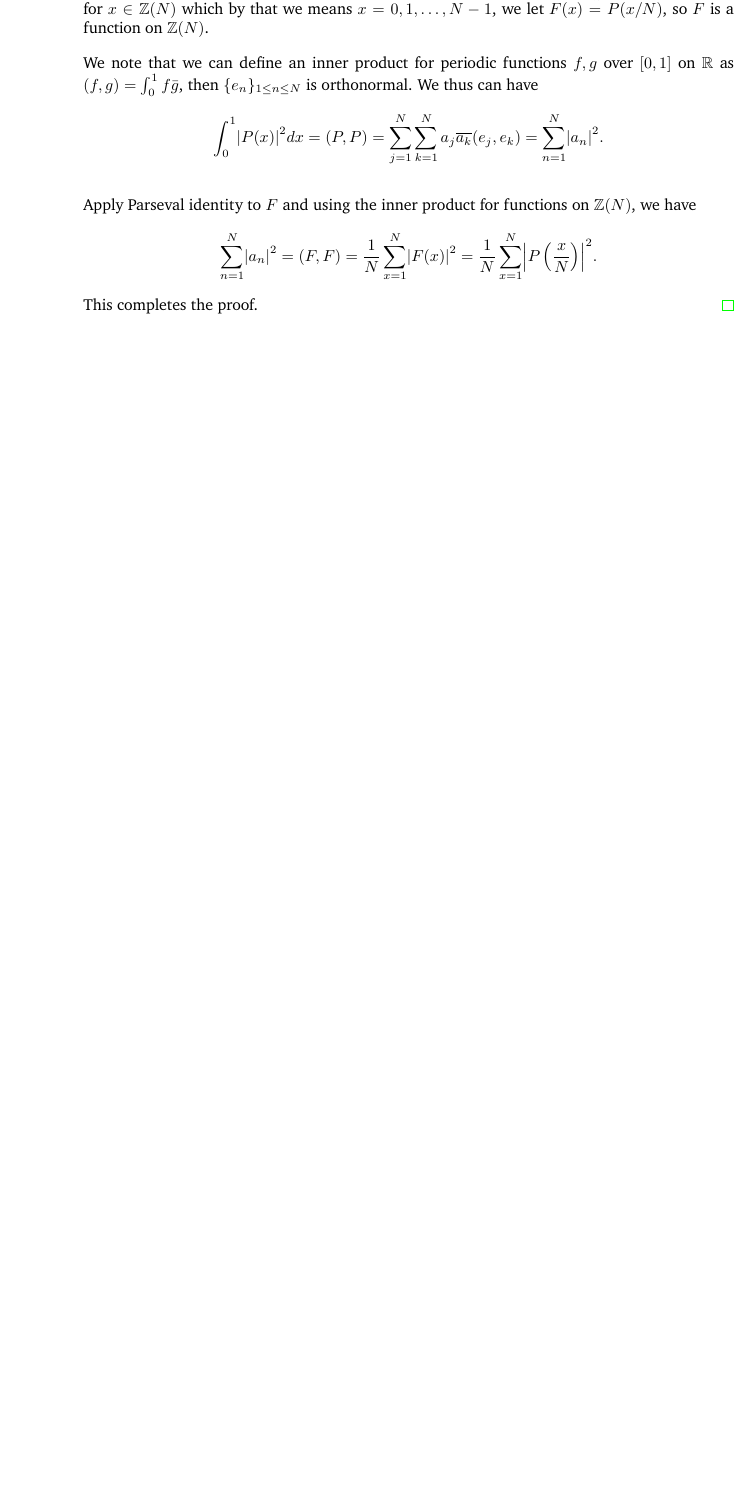
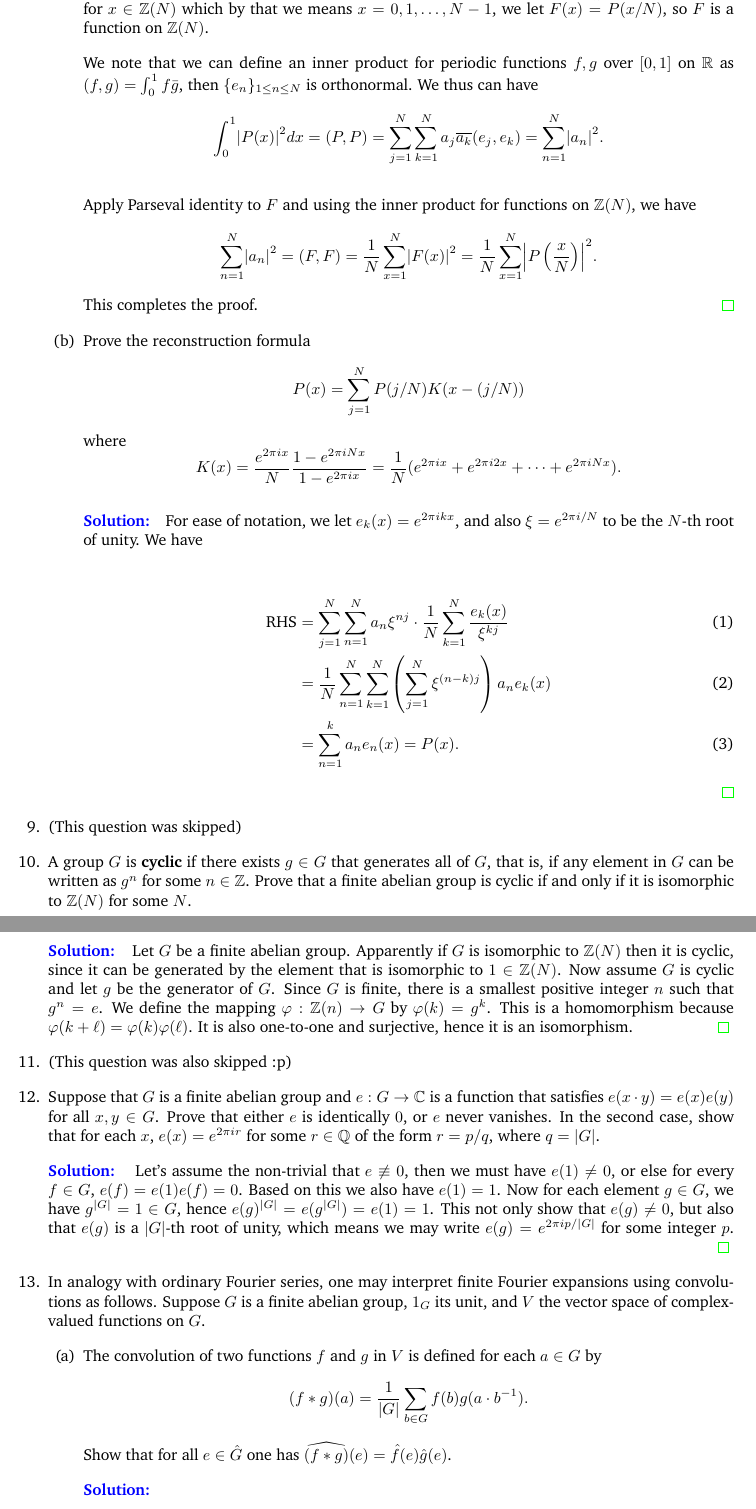
Before and after one commit to KelvinHong/fourier-analysis-stein, a LaTeX problem sheet (FA-chapter7-exercises.tex): part of page 5 of 5 before the commit and two parts of pages 5 and 6 of 6 after it, the two joined at a grey line, cut so that both start at the same text, the shorter picture padded with empty space. Compiled offline with pdfLaTeX.

Commit message:
chap7 q12

```diff
--- a/FA-chapter7-exercises.tex
+++ b/FA-chapter7-exercises.tex
@@ -254,6 +254,60 @@
             $$\sum_{n=1}^N \abs{a_n}^2 = (F,F) = \dfrac1N \sum_{x=1}^N  \abs{F(x)}^2 = \dfrac1N \sum_{x=1}^N \abs{P\left(\dfrac xN\right)}^2.$$
             This completes the proof.
         \end{solution}
+
+        \item Prove the reconstruction formula
+        $$P(x) = \sum_{j=1}^N P(j/N) K(x-(j/N))$$
+        where
+        $$K(x) = \dfrac{e^{2\pi ix}}{N} \dfrac{1-e^{2\pi iNx}}{1-e^{2\pi ix}} = \dfrac1N (e^{2\pi ix} + e^{2\pi i2x} + \cdots + e^{2\pi iNx}).$$
+
+        \begin{solution}
+            For ease of notation, we let $e_k(x)=e^{2\pi ikx}$, and also $\xi=e^{2\pi i/N}$ to be the $N$-th root of unity. We have
+
+            \begin{align}
+                \text{RHS} &= \sum_{j=1}^N \sum_{n=1}^N a_n\xi^{nj} \cdot \dfrac1N \sum_{k=1}^N \dfrac{e_k(x)}{\xi^{kj}}\\
+                &= \dfrac1N \sum_{n=1}^N\sum_{k=1}^N \left(\sum_{j=1}^N \xi^{(n-k)j}\right) a_ne_k(x)\\
+                &= \sum_{n=1}^k a_n e_n(x) = P(x).
+            \end{align}
+        \end{solution}
+    \end{enumerate}
+
+    \item (This question was skipped)
+    \item A group $G$ is \textbf{cyclic} if there exists $g\in G$ that generates all of $G$, that is, if any element in $G$ can be written
+    as $g^n$ for some $n\in\mathbb Z$. Prove that a finite abelian group is cyclic if and only if it is isomorphic to $\mathbb Z(N)$
+    for some $N$.
+
+    \begin{solution}
+        Let $G$ be a finite abelian group. Apparently if $G$ is isomorphic to $\mathbb Z(N)$ then it is cyclic, since it can be generated by
+        the element that is isomorphic to $1\in\mathbb Z(N)$.
+        Now assume $G$ is cyclic and let $g$ be the generator of $G$. Since $G$ is finite, there is a smallest positive integer $n$ such that
+        $g^n=e$. We define the mapping $\varphi: \mathbb Z(n)\to G$ by $\varphi(k)=g^k$. This is a homomorphism because
+        $\varphi(k+\ell)=\varphi(k)\varphi(\ell)$. It is also one-to-one and surjective, hence it is an isomorphism.
+    \end{solution}
+
+    \item (This question was also skipped :p)
+    \item Suppose that $G$ is a finite abelian group and $e: G\to \mathbb C$ is a function that satisfies $e(x\cdot y) = e(x)e(y)$ for all
+    $x,y\in G$. Prove that either $e$ is identically $0$, or $e$ never vanishes. In the second case, show that for each $x$, $e(x)=e^{2\pi ir}$
+    for some $r\in\mathbb Q$  of the form $r=p/q$, where $q=|G|$.
+
+    \begin{solution}
+        Let's assume the non-trivial that $e\not\equiv 0$, then we must have $e(1)\neq 0$, or else for every $f\in G$, $e(f)=e(1)e(f)=0$.
+        Based on this we also have $e(1)=1$.
+        Now for each element $g\in G$, we have $g^{|G|}=1\in G$, hence
+        $e(g)^{|G|} =e(g^{|G|})=e(1)=1$. This not only show that $e(g)\neq 0$, but also that $e(g)$ is a $|G|$-th root of unity, which means
+        we may write $e(g)=e^{2\pi ip/|G|}$ for some integer $p$.
+    \end{solution}
+
+    \item In analogy with ordinary Fourier series, one may interpret finite Fourier expansions using convolutions as follows.
+    Suppose $G$ is a finite abelian group, $1_G$ its unit, and $V$ the vector space of complex-valued functions on $G$.
+
+    \begin{enumerate}
+        \item The convolution of two functions $f$ and $g$ in $V$ is defined for each $a\in G$ by
+        $$(f * g)(a) = \dfrac1{\abs G} \sum_{b\in G} f(b) g(a\cdot b^{-1}).$$
+        Show that for all $e\in \hat G$ one has $\widehat{(f*g)} (e) = \hat f(e) \hat g(e)$.
+
+        \begin{solution}
+
+        \end{solution}
     \end{enumerate}
 \end{enumerate}
 
```
Also changed, not shown: FA-chapter7-exercises.pdf.
